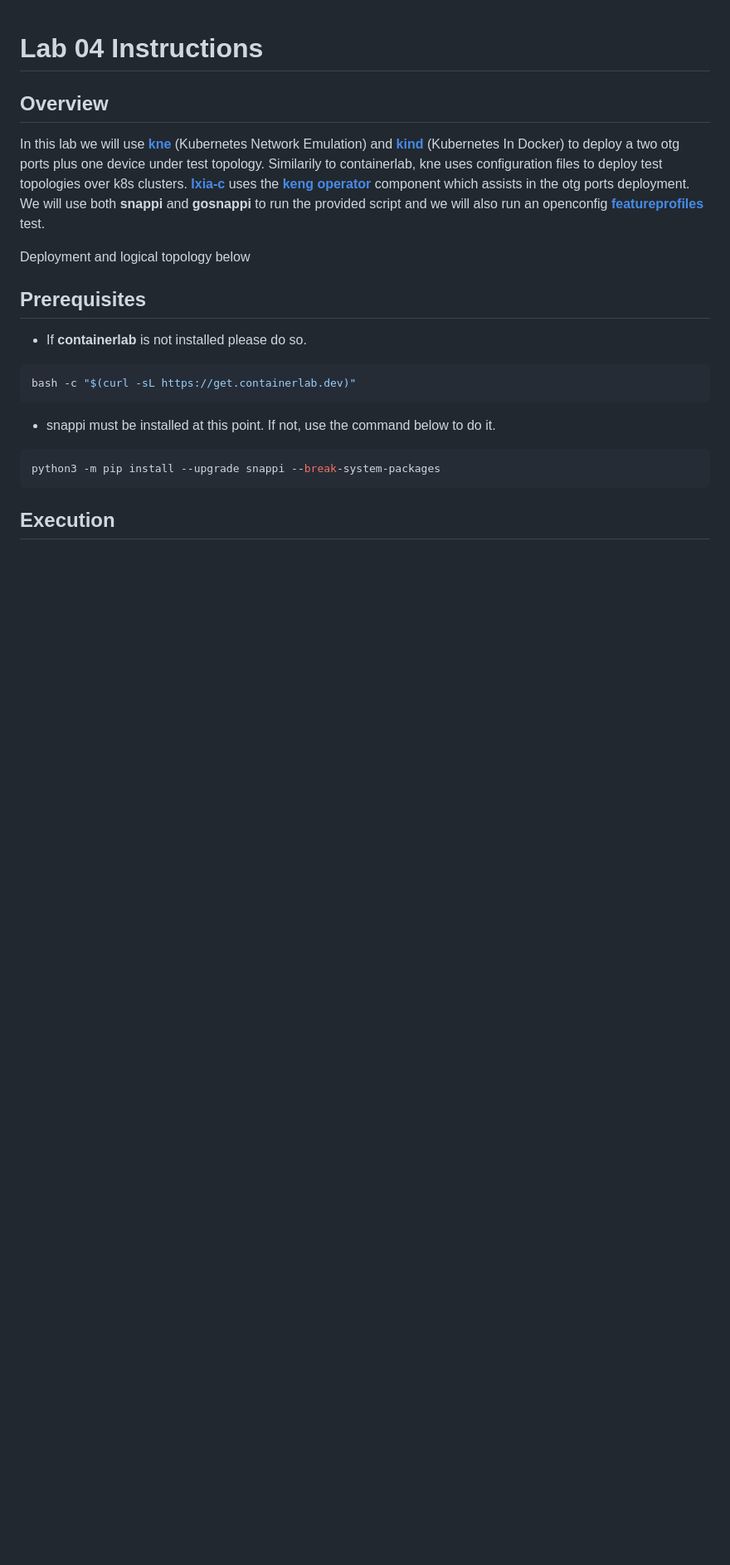
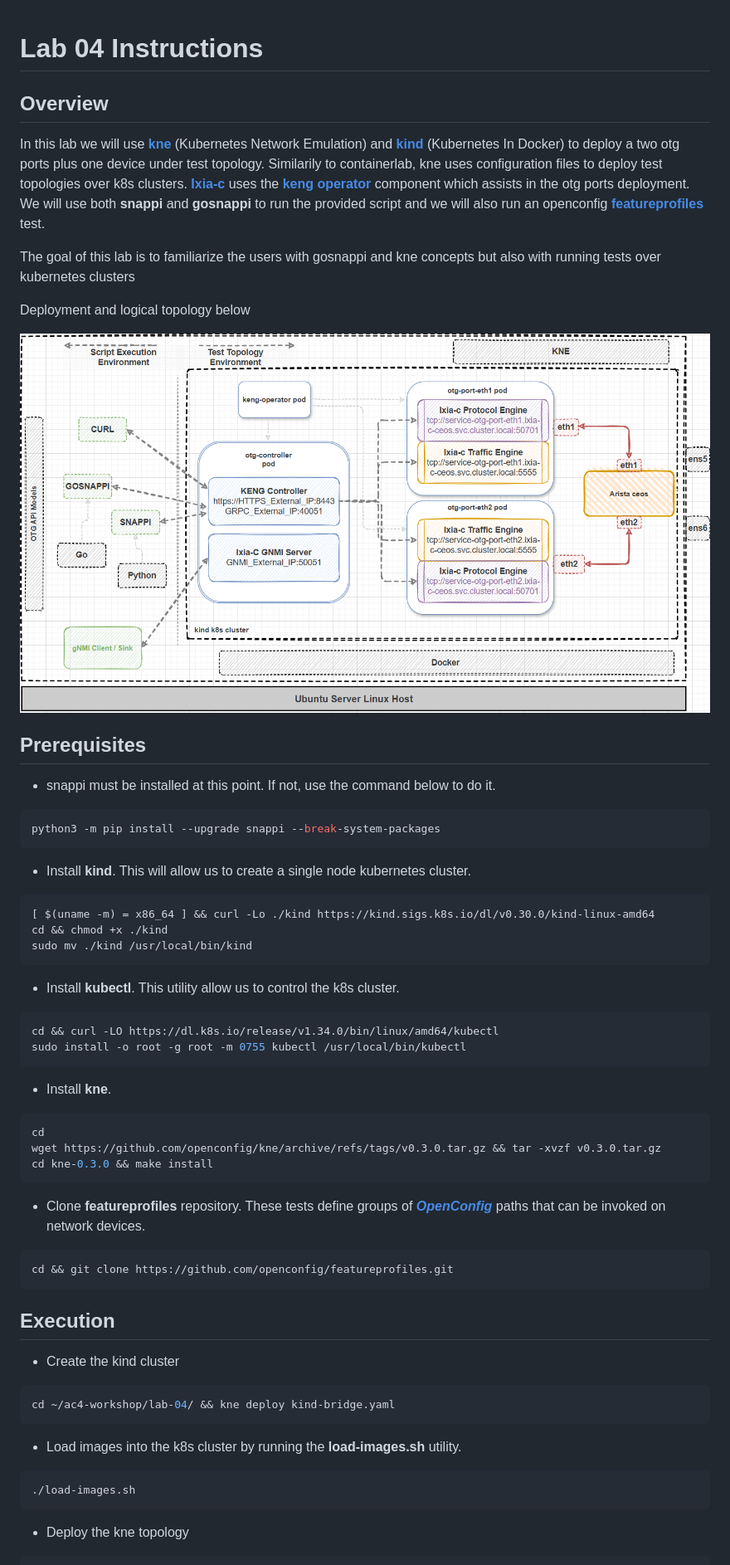
Before and after one commit to open-traffic-generator/ac4-workshop, a Markdown page: lab-04/README.md, the part around one of its changes. Shown at 83% size. GitHub-like rendering; pictures changed too: Docs/images/lab-04/lab4-1.png (added); blank space fills up the shorter version.

Commit message:
lab-04 readme

````diff
--- a/lab-04/README.md
+++ b/lab-04/README.md
@@ -5,16 +5,13 @@
 In this lab we will use [**kne**](https://github.com/openconfig/kne) (Kubernetes Network Emulation) and [**kind**](https://kind.sigs.k8s.io/) (Kubernetes In Docker) to deploy a two otg ports plus one device under test topology. Similarily to containerlab, kne uses configuration files to deploy test topologies over k8s clusters. [**Ixia-c**](https://ixia-c.dev) uses the [**keng operator**](https://github.com/open-traffic-generator/keng-operator) component which assists in the otg ports deployment.
 We will use both **snappi** and **gosnappi** to run the provided script and we will also run an openconfig [**featureprofiles**](https://github.com/openconfig/featureprofiles) test.
 
+The goal of this lab is to familiarize the users with gosnappi and kne concepts but also with running tests over kubernetes clusters
+
 Deployment and logical topology below
 
+![alt text](../Docs/images/lab-04/lab4-1.png)
 
 ## Prerequisites
-
-- If **containerlab** is not installed please do so.
-
-```Shell
-bash -c "$(curl -sL https://get.containerlab.dev)"
-```
 
 - snappi must be installed at this point. If not, use the command below to do it.
 
@@ -22,5 +19,48 @@ bash -c "$(curl -sL https://get.containerlab.dev)"
 python3 -m pip install --upgrade snappi --break-system-packages
 ```
 
+- Install **kind**. This will allow us to create a single node kubernetes cluster.
+
+```Shell
+[ $(uname -m) = x86_64 ] && curl -Lo ./kind https://kind.sigs.k8s.io/dl/v0.30.0/kind-linux-amd64
+cd && chmod +x ./kind
+sudo mv ./kind /usr/local/bin/kind
+```
+
+- Install **kubectl**. This utility allow us to control the k8s cluster.
+
+```Shell
+cd && curl -LO https://dl.k8s.io/release/v1.34.0/bin/linux/amd64/kubectl
+sudo install -o root -g root -m 0755 kubectl /usr/local/bin/kubectl
+```
+
+- Install **kne**.
+
+```Shell
+cd
+wget https://github.com/openconfig/kne/archive/refs/tags/v0.3.0.tar.gz && tar -xvzf v0.3.0.tar.gz
+cd kne-0.3.0 && make install
+```
+
+- Clone **featureprofiles** repository. These tests define groups of [***OpenConfig***](https://github.com/openconfig/public) paths that can be invoked on network devices.
+
+```Shell
+cd && git clone https://github.com/openconfig/featureprofiles.git
+```
 
 ## Execution
+
+- Create the kind cluster
+
+```Shell
+cd ~/ac4-workshop/lab-04/ && kne deploy kind-bridge.yaml
+```
+
+- Load images into the k8s cluster by running the **load-images.sh** utility.
+
+```Shell
+./load-images.sh
+```
+
+- Deploy the kne topology
+
````
Also changed, not shown: other parts of lab-04/README.md (+9 -0 lines), 2 other files.
